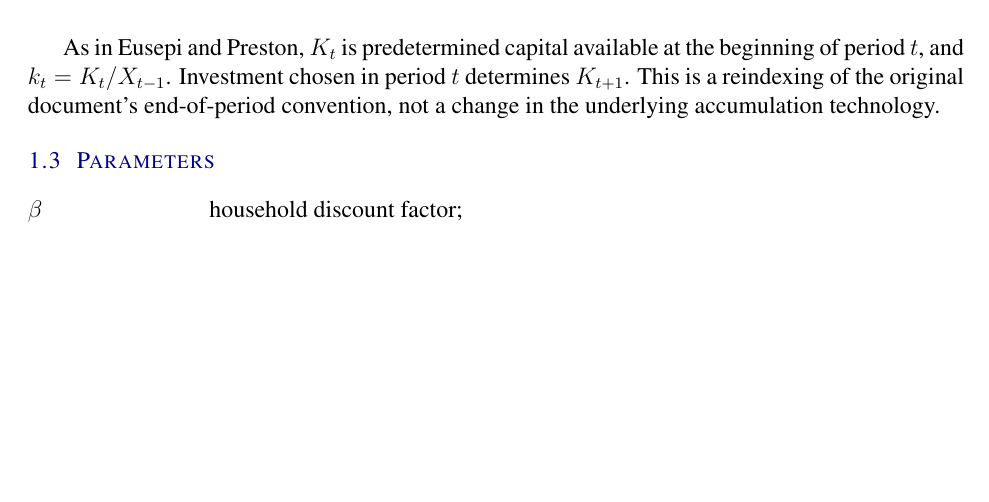
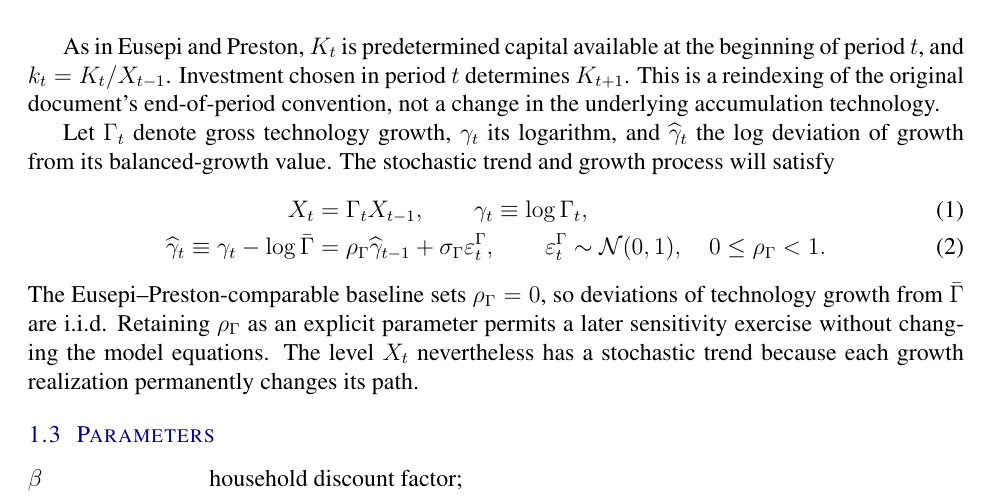
Before and after one commit to WillBarmby/summer_econ, a LaTeX document (docs/model_simple_dynare.tex): part of page 2 of 7, cut so that both start at the same text, the shorter picture padded with empty space. Compiled offline with pdfLaTeX.

Commit message:
Define NK technology-growth process

```diff
--- a/docs/model_simple_dynare.tex
+++ b/docs/model_simple_dynare.tex
@@ -98,6 +98,28 @@ As in Eusepi and Preston, $K_t$ is predetermined capital available at the
 beginning of period $t$, and $k_t=K_t/X_{t-1}$.  Investment chosen in period $t$
 determines $K_{t+1}$.  This is a reindexing of the original document's
 end-of-period convention, not a change in the underlying accumulation technology.
+
+Let $\Gamma_t$ denote gross technology growth, $\gamma_t$ its logarithm, and
+$\widehat\gamma_t$ the log deviation of growth from its balanced-growth value.
+The stochastic trend and growth process will satisfy
+\begin{align}
+  X_t &= \Gamma_t X_{t-1},
+  \qquad \gamma_t\equiv\log\Gamma_t,
+  \label{eq:planned-trend-level} \\
+  \widehat\gamma_t
+  \equiv\gamma_t-\log\bar\Gamma
+  &=\rho_\Gamma\widehat\gamma_{t-1}
+  +\sigma_\Gamma\varepsilon_t^\Gamma,
+  \qquad
+  \varepsilon_t^\Gamma\sim\mathcal N(0,1),
+  \quad 0\leq\rho_\Gamma<1.
+  \label{eq:planned-trend-growth}
+\end{align}
+The Eusepi--Preston-comparable baseline sets $\rho_\Gamma=0$, so deviations of
+technology growth from $\bar\Gamma$ are i.i.d.  Retaining $\rho_\Gamma$ as an
+explicit parameter permits a later sensitivity exercise without changing the
+model equations.  The level $X_t$ nevertheless has a stochastic trend because
+each growth realization permanently changes its path.
 
 \subsection{Parameters}
 
```
